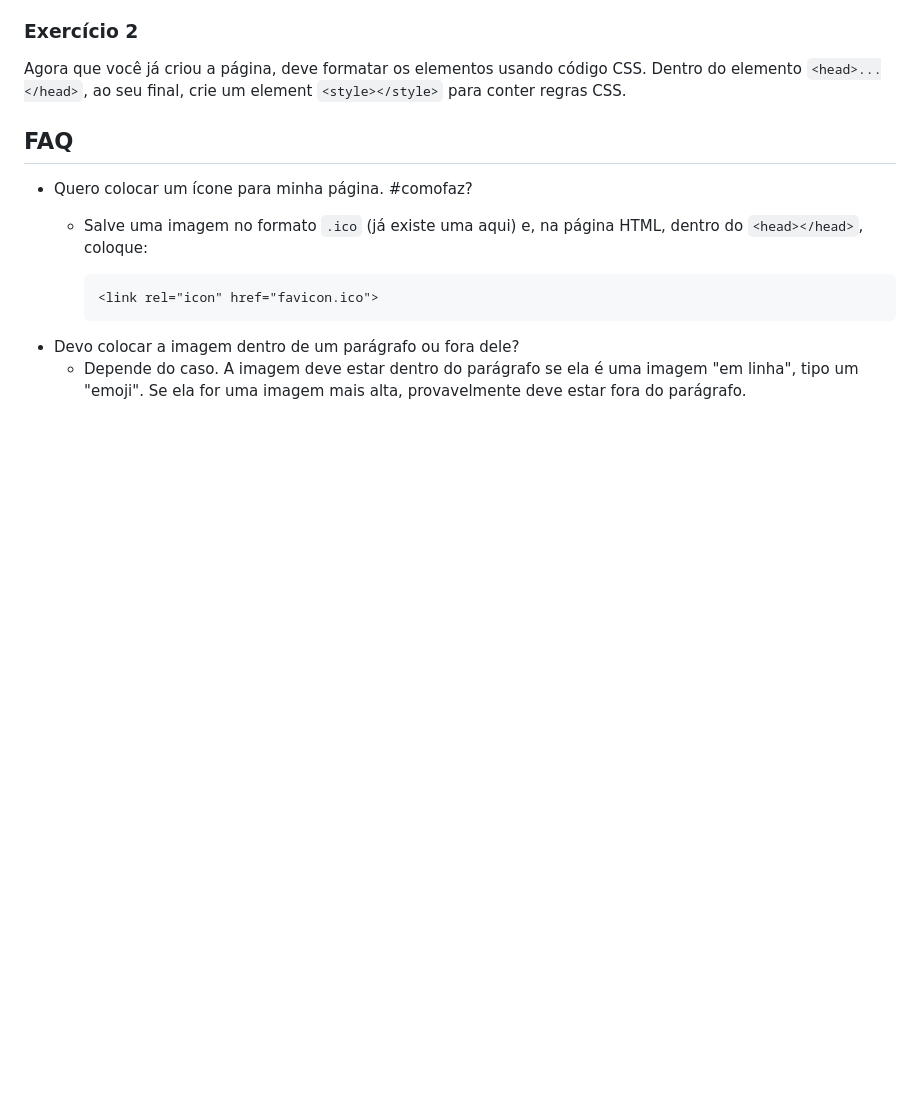
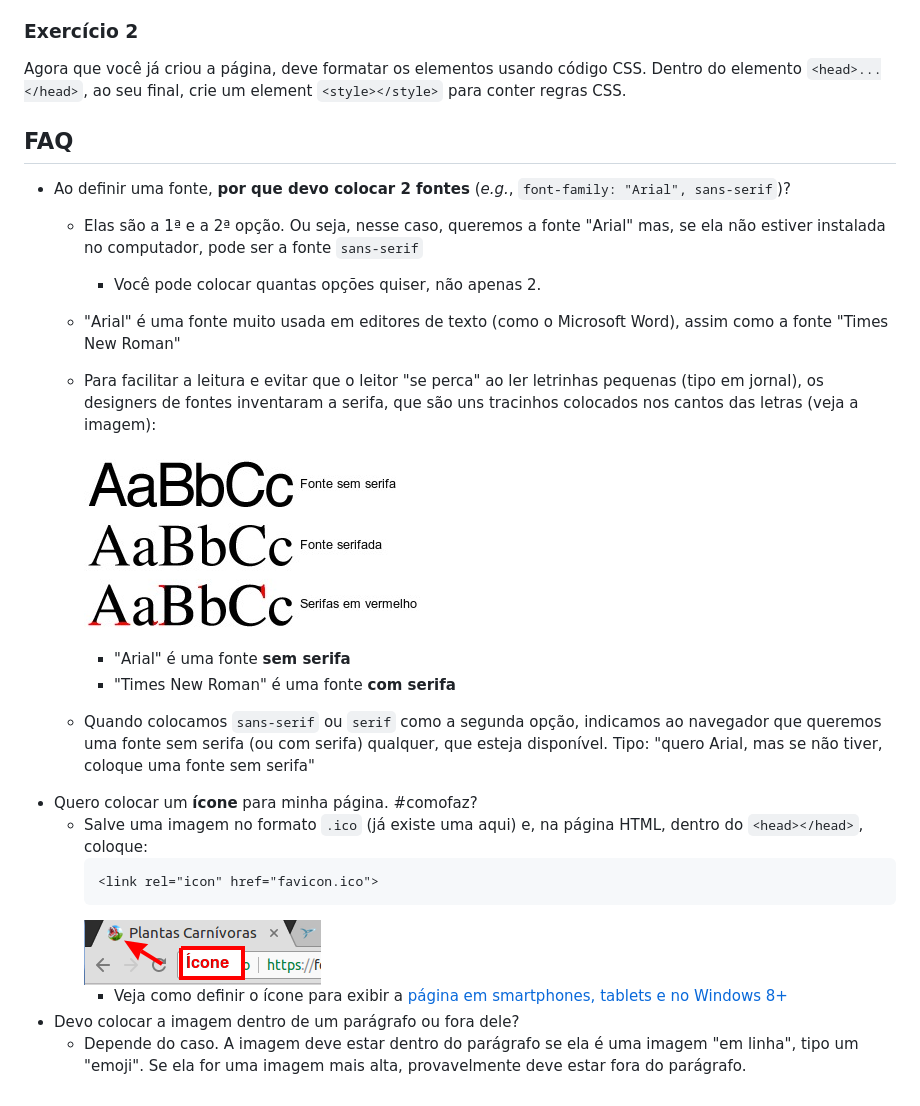
Before and after one commit to fegemo/cefet-front-end-piranha-plant, a Markdown page: README.md, the part around the change. Rendered like a GitHub page; pictures changed too: docs/favicon.png (added), docs/serifa.jpg (added); blank space fills up the shorter version.

Commit message:
Updates faq with favicon img and font-family info

````diff
--- a/README.md
+++ b/README.md
@@ -29,13 +29,24 @@ Dentro do elemento `<head>...</head>`, ao seu final, crie um element
 
 ## FAQ
 
-- Quero colocar um ícone para minha página. #comofaz?
+- Ao definir uma fonte, **por que devo colocar 2 fontes** (_e.g._, `font-family: "Arial", sans-serif`)?
+  - Elas são a 1ª e a 2ª opção. Ou seja, nesse caso, queremos a fonte "Arial" mas, se ela não estiver instalada no computador, pode ser a fonte `sans-serif`
+    - Você pode colocar quantas opções quiser, não apenas 2.
+  - "Arial" é uma fonte muito usada em editores de texto (como o Microsoft Word), assim como a fonte "Times New Roman"
+  - Para facilitar a leitura e evitar que o leitor "se perca" ao ler letrinhas pequenas (tipo em jornal), os designers de fontes inventaram a serifa, que são uns tracinhos colocados nos cantos das letras (veja a imagem):
+
+    ![](docs/serifa.jpg)
+    - "Arial" é uma fonte **sem serifa**
+    - "Times New Roman" é uma fonte **com serifa**
+  - Quando colocamos `sans-serif` ou `serif` como a segunda opção, indicamos ao navegador que queremos uma fonte sem serifa (ou com serifa) qualquer, que esteja disponível. Tipo: "quero Arial, mas se não tiver, coloque uma fonte sem serifa"
+- Quero colocar um **ícone** para minha página. #comofaz?
   - Salve uma imagem no formato `.ico` (já existe uma aqui) e, na página HTML,
     dentro do `<head></head>`, coloque:
-
     ```html
     <link rel="icon" href="favicon.ico">
     ```
+    ![](docs/favicon.png)
+    - Veja como definir o ícone para exibir a [página em smartphones, tablets e no Windows 8+](https://tableless.com.br/favicons/)
 - Devo colocar a imagem dentro de um parágrafo ou fora dele?
   - Depende do caso. A imagem deve estar dentro do parágrafo se ela
     é uma imagem "em linha", tipo um "emoji". Se ela for uma imagem mais alta,
````
